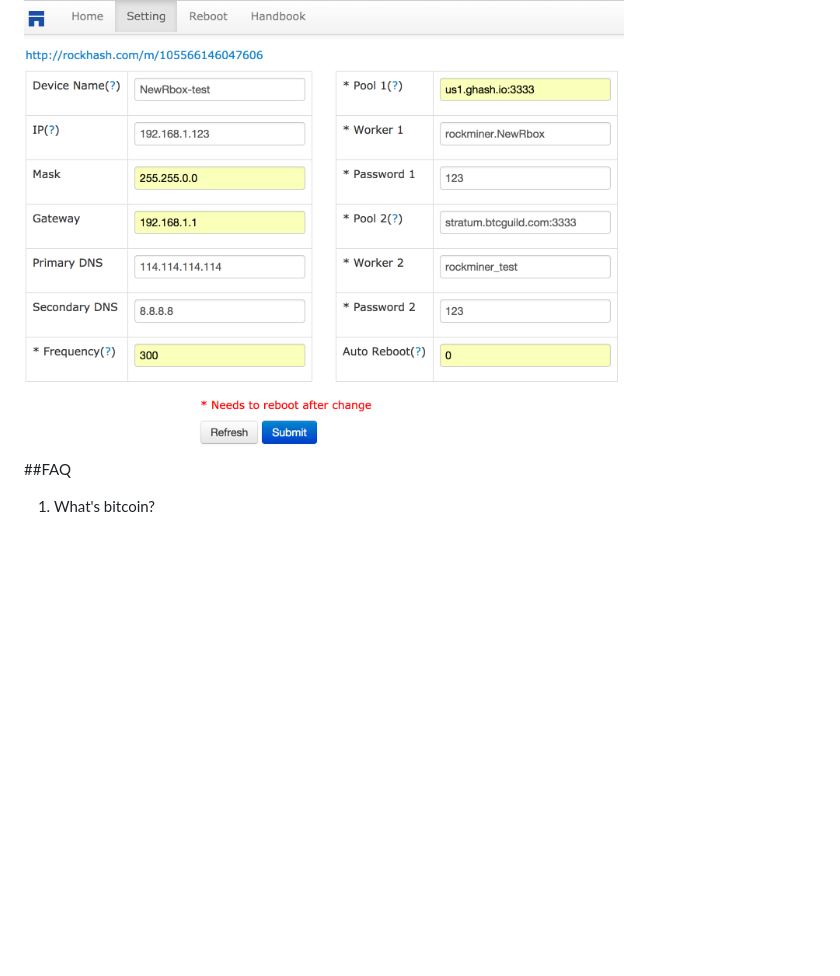
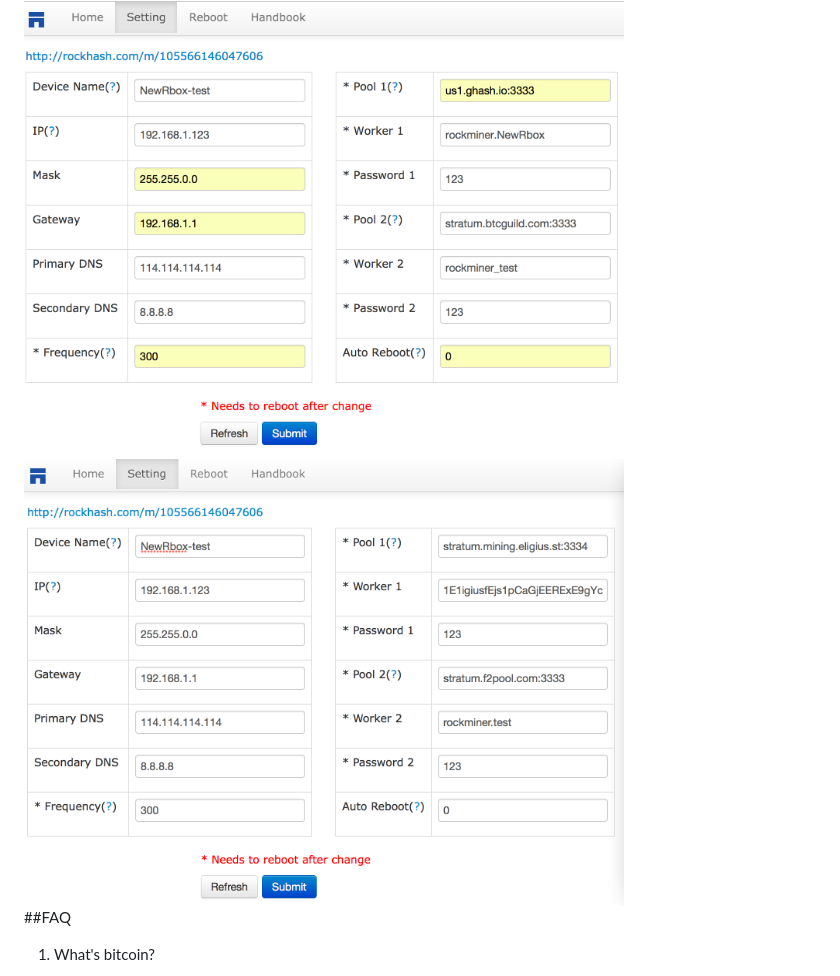
Before and after one commit to rockminerinc/NewRbox, a Markdown page: README.md, the part around the change. Drawn GitHub-style; pictures changed too: setting2.png (added); blank space fills up the shorter version.

Commit message:
ee

```diff
--- a/README.md
+++ b/README.md
@@ -5,6 +5,8 @@
 ##Setting
 
 <img src="setting.png" width="600px">
+
+<img src="setting2.png" width="600px">
 
 ##FAQ
 
```
